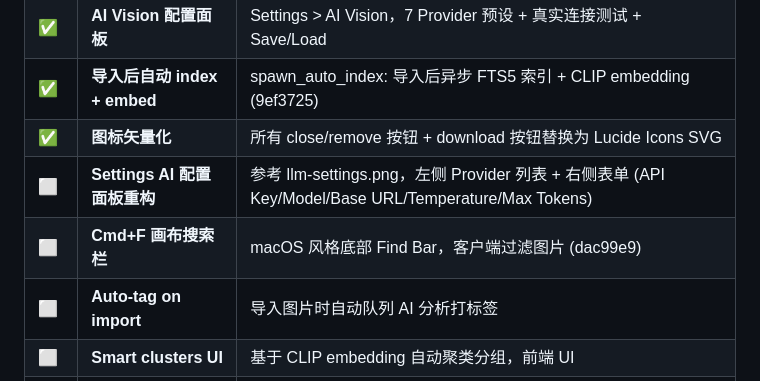
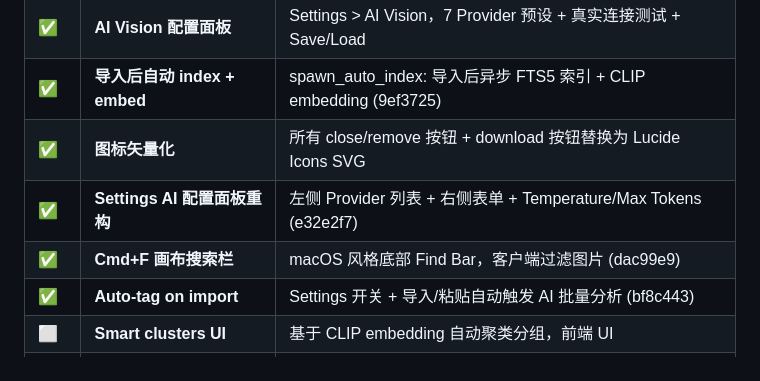
Before and after one commit to yedianyang/refboard, a Markdown page: TODO.md, the part around the change. Drawn GitHub-style.

Commit message:
docs: update TODO.md — mark P1 tasks 1-3 as completed
Co-Authored-By: Claude Opus 4.6 <noreply@anthropic.com>

```diff
--- a/TODO.md
+++ b/TODO.md
@@ -83,9 +83,9 @@
 | ✅ | **AI Vision 配置面板** | Settings > AI Vision，7 Provider 预设 + 真实连接测试 + Save/Load |
 | ✅ | **导入后自动 index + embed** | spawn_auto_index: 导入后异步 FTS5 索引 + CLIP embedding (9ef3725) |
 | ✅ | **图标矢量化** | 所有 close/remove 按钮 + download 按钮替换为 Lucide Icons SVG |
-| ⬜ | **Settings AI 配置面板重构** | 参考 llm-settings.png，左侧 Provider 列表 + 右侧表单 (API Key/Model/Base URL/Temperature/Max Tokens) |
-| ⬜ | **Cmd+F 画布搜索栏** | macOS 风格底部 Find Bar，客户端过滤图片 (dac99e9) |
-| ⬜ | **Auto-tag on import** | 导入图片时自动队列 AI 分析打标签 |
+| ✅ | **Settings AI 配置面板重构** | 左侧 Provider 列表 + 右侧表单 + Temperature/Max Tokens (e32e2f7) |
+| ✅ | **Cmd+F 画布搜索栏** | macOS 风格底部 Find Bar，客户端过滤图片 (dac99e9) |
+| ✅ | **Auto-tag on import** | Settings 开关 + 导入/粘贴自动触发 AI 批量分析 (bf8c443) |
 | ⬜ | **Smart clusters UI** | 基于 CLIP embedding 自动聚类分组，前端 UI |
 | ⬜ | **Color palette search** | 自动提取主色板 + 按颜色搜索画布图片 |
 | ⬜ | **Text-to-image search** | 用自然语言描述搜索 canvas 图片 (语义搜索 UI) |
```
